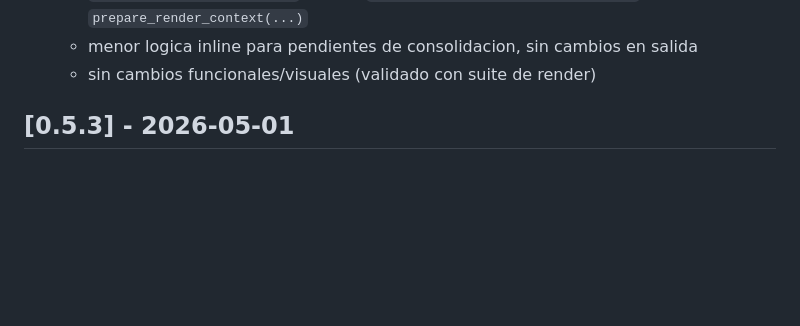
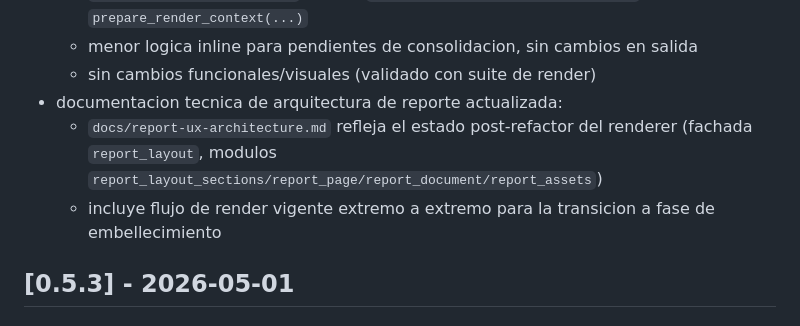
Before and after one commit to Nicokac/Cartera, a Markdown page: CHANGELOG.md, the part around the change. GitHub-like rendering; blank space fills up the shorter version.

```diff
--- a/CHANGELOG.md
+++ b/CHANGELOG.md
@@ -90,6 +90,9 @@ Formato basado en [Keep a Changelog](https://keepachangelog.com/es-ES/1.0.0/) y
   - `scripts/report_composer.py` agrega `_build_pending_portfolio_rows(...)` y delega desde `prepare_render_context(...)`
   - menor logica inline para pendientes de consolidacion, sin cambios en salida
   - sin cambios funcionales/visuales (validado con suite de render)
+- documentacion tecnica de arquitectura de reporte actualizada:
+  - `docs/report-ux-architecture.md` refleja el estado post-refactor del renderer (fachada `report_layout`, modulos `report_layout_sections/report_page/report_document/report_assets`)
+  - incluye flujo de render vigente extremo a extremo para la transicion a fase de embellecimiento
 
 ## [0.5.3] - 2026-05-01
 
```
Also changed, not shown: docs/product-roadmap.md (+3 -0 lines), docs/report-ux-architecture.md (+18 -2 lines).
